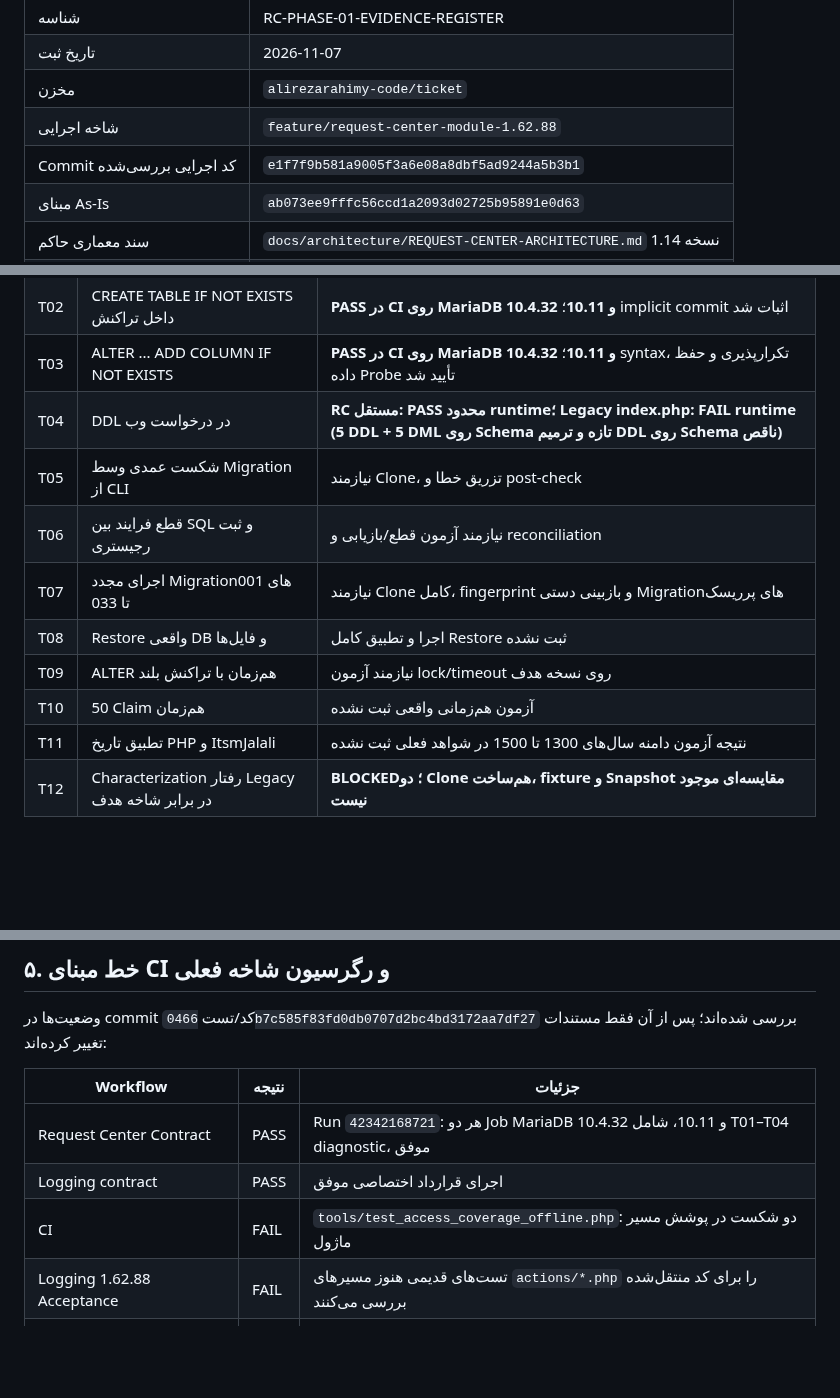
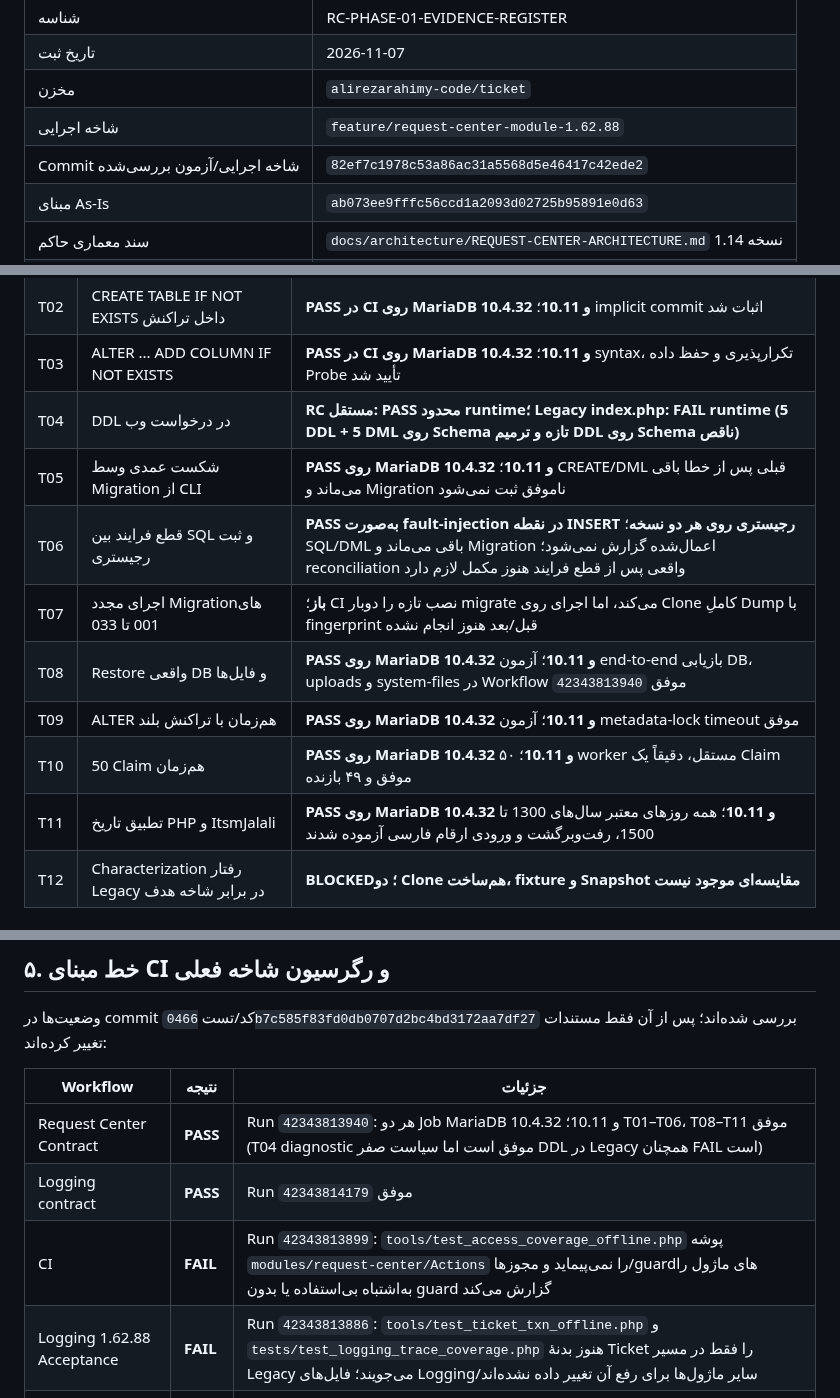
Before and after one commit to alirezarahimy-code/ticket, a Markdown page: docs/architecture/REQUEST-CENTER-PHASE1-EVIDENCE-REGISTER-FA.md, 3 parts joined by grey strips. Rendered like a GitHub page; blank space fills up the shorter version.

Commit message:
docs(request-center): refresh phase-one evidence with T05-T11 and restore results

```diff
--- a/docs/architecture/REQUEST-CENTER-PHASE1-EVIDENCE-REGISTER-FA.md
+++ b/docs/architecture/REQUEST-CENTER-PHASE1-EVIDENCE-REGISTER-FA.md
@@ -6,7 +6,7 @@
 | تاریخ ثبت | 2026-11-07 |
 | مخزن | `alirezarahimy-code/ticket` |
 | شاخه اجرایی | `feature/request-center-module-1.62.88` |
-| Commit کد اجرایی بررسی‌شده | `e1f7f9b581a9005f3a6e08a8dbf5ad9244a5b3b1` |
+| Commit شاخه اجرایی/آزمون بررسی‌شده | `82ef7c1978c53a86ac31a5568d5e46417c42ede2` |
 | مبنای As-Is | `ab073ee9fffc56ccd1a2093d02725b95891e0d63` |
 | سند معماری حاکم | `docs/architecture/REQUEST-CENTER-ARCHITECTURE.md` نسخه 1.14 |
 | PR | #30 — Open / Draft |
@@ -114,13 +114,13 @@
 | T02 | CREATE TABLE IF NOT EXISTS داخل تراکنش | **PASS در CI روی MariaDB 10.4.32 و 10.11**؛ implicit commit اثبات شد |
 | T03 | ALTER ... ADD COLUMN IF NOT EXISTS | **PASS در CI روی MariaDB 10.4.32 و 10.11**؛ syntax، تکرارپذیری و حفظ داده Probe تأیید شد |
 | T04 | DDL در درخواست وب | **RC مستقل: PASS محدود runtime؛ Legacy index.php: FAIL runtime (5 DDL + 5 DML روی Schema تازه و ترمیم DDL روی Schema ناقص)** |
-| T05 | شکست عمدی وسط Migration از CLI | نیازمند Clone، تزریق خطا و post-check |
-| T06 | قطع فرایند بین SQL و ثبت رجیستری | نیازمند آزمون قطع/بازیابی و reconciliation |
-| T07 | اجرای مجدد Migrationهای 001 تا 033 | نیازمند Clone کامل، fingerprint و بازبینی دستی Migrationهای پرریسک |
-| T08 | Restore واقعی DB و فایل‌ها | اجرا و تطبیق کامل Restore ثبت نشده |
-| T09 | ALTER هم‌زمان با تراکنش بلند | نیازمند آزمون lock/timeout روی نسخه هدف |
-| T10 | 50 Claim هم‌زمان | آزمون هم‌زمانی واقعی ثبت نشده |
-| T11 | تطبیق تاریخ PHP و ItsmJalali | نتیجه آزمون دامنه سال‌های 1300 تا 1500 در شواهد فعلی ثبت نشده |
+| T05 | شکست عمدی وسط Migration از CLI | **PASS روی MariaDB 10.4.32 و 10.11**؛ CREATE/DML قبلی پس از خطا باقی می‌ماند و Migration ناموفق ثبت نمی‌شود |
+| T06 | قطع فرایند بین SQL و ثبت رجیستری | **PASS به‌صورت fault-injection در نقطه INSERT رجیستری روی هر دو نسخه**؛ SQL/DML باقی می‌ماند و Migration اعمال‌شده گزارش نمی‌شود؛ reconciliation واقعی پس از قطع فرایند هنوز مکمل لازم دارد |
+| T07 | اجرای مجدد Migrationهای 001 تا 033 | **باز**؛ CI نصب تازه را دوبار migrate می‌کند، اما اجرای روی Clone کاملِ Dump با fingerprint قبل/بعد هنوز انجام نشده |
+| T08 | Restore واقعی DB و فایل‌ها | **PASS روی MariaDB 10.4.32 و 10.11**؛ آزمون end-to-end بازیابی DB، uploads و system-files در Workflow `42343813940` موفق |
+| T09 | ALTER هم‌زمان با تراکنش بلند | **PASS روی MariaDB 10.4.32 و 10.11**؛ آزمون metadata-lock timeout موفق |
+| T10 | 50 Claim هم‌زمان | **PASS روی MariaDB 10.4.32 و 10.11**؛ ۵۰ worker مستقل، دقیقاً یک Claim موفق و ۴۹ بازنده |
+| T11 | تطبیق تاریخ PHP و ItsmJalali | **PASS روی MariaDB 10.4.32 و 10.11**؛ همه روزهای معتبر سال‌های 1300 تا 1500، رفت‌وبرگشت و ورودی ارقام فارسی آزموده شدند |
 | T12 | Characterization رفتار Legacy در برابر شاخه هدف | **BLOCKED؛ دو Clone هم‌ساخت، fixture و Snapshot مقایسه‌ای موجود نیست** |
 
 ### ۴.۱. شاهد جدید T01 تا T03
@@ -195,10 +195,10 @@ Dump موجود مستقیماً از Git blob خوانده و فقط ساختا
 
 | Workflow | نتیجه | جزئیات |
 |---|---|---|
-| Request Center Contract | PASS | Run `42342168721`: هر دو Job MariaDB 10.4.32 و 10.11، شامل T01–T04 diagnostic، موفق |
-| Logging contract | PASS | اجرای قرارداد اختصاصی موفق |
-| CI | FAIL | `tools/test_access_coverage_offline.php`: دو شکست در پوشش مسیر ماژول |
-| Logging 1.62.88 Acceptance | FAIL | تست‌های قدیمی هنوز مسیرهای `actions/*.php` را برای کد منتقل‌شده بررسی می‌کنند |
+| Request Center Contract | **PASS** | Run `42343813940`: هر دو Job MariaDB 10.4.32 و 10.11؛ T01–T06، T08–T11 موفق (T04 diagnostic موفق است اما سیاست صفر DDL در Legacy همچنان FAIL است) |
+| Logging contract | **PASS** | Run `42343814179` موفق |
+| CI | **FAIL** | Run `42343813899`: `tools/test_access_coverage_offline.php` پوشه `modules/request-center/Actions` را نمی‌پیماید و مجوزها/guardهای ماژول را به‌اشتباه بی‌استفاده یا بدون guard گزارش می‌کند |
+| Logging 1.62.88 Acceptance | **FAIL** | Run `42343813886`: `tools/test_ticket_txn_offline.php` و `tests/test_logging_trace_coverage.php` هنوز بدنهٔ Ticket را فقط در مسیر Legacy می‌جویند؛ فایل‌های Logging/سایر ماژول‌ها برای رفع آن تغییر داده نشده‌اند |
 | Refresh Request Center system map | FAIL | اکشن‌های `create_ticket` و `supervisor_decision` در index تولیدی ثبت نشده‌اند |
 | Request Center QA Package Preview | FAIL | دو تست، فایل‌های `modules/request-center/Actions/*.php` را در overlay بسته پیدا نمی‌کنند |
 
```
Also changed, not shown: other parts of docs/architecture/REQUEST-CENTER-PHASE1-EVIDENCE-REGISTER-FA.md (+1 -1 lines).
